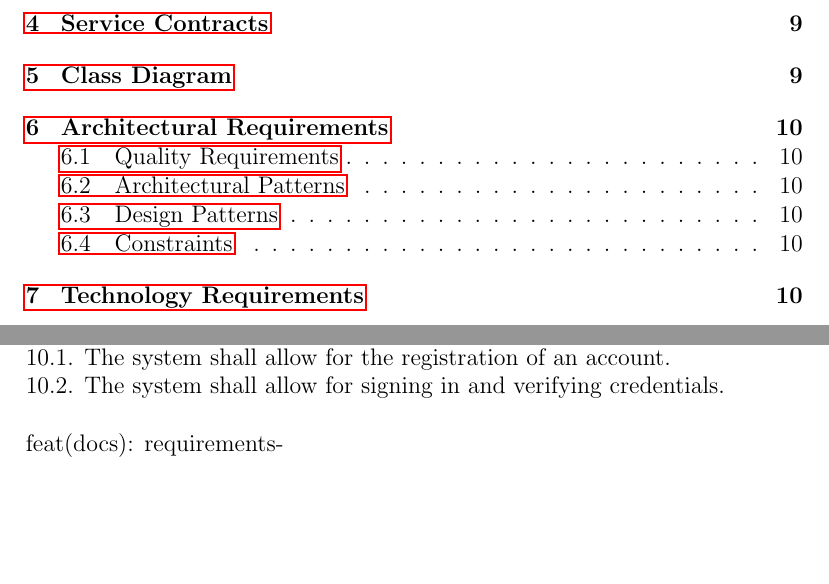
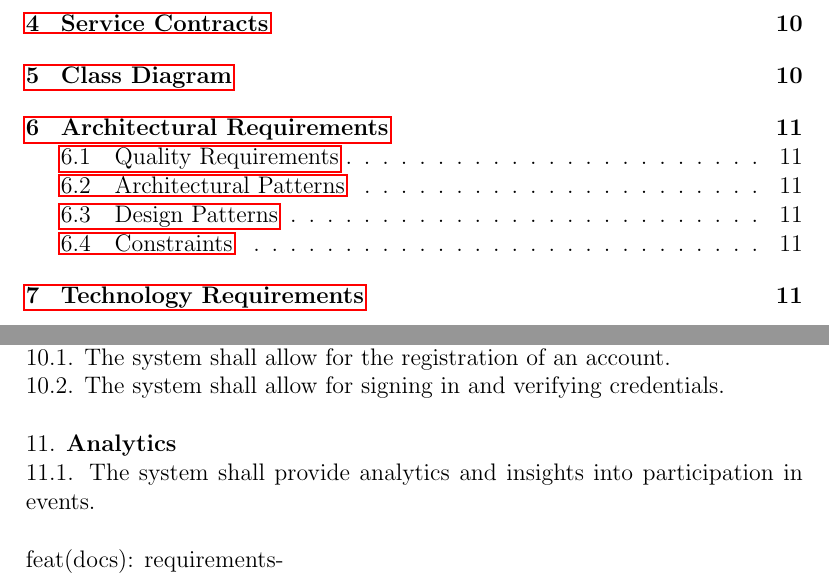
Before and after one commit to COS301-SE-2024/Events-System, a LaTeX document (documentation/docs.tex): two parts of pages 1 and 9 of 10 before the commit and two parts of pages 1 and 9 of 11 after it, joined at a grey line, cut so that both start at the same text, the shorter picture padded with empty space. Compiled offline with pdfLaTeX.

Commit message:
feat(docs): requirements-analytics

```diff
--- a/documentation/docs.tex
+++ b/documentation/docs.tex
@@ -271,6 +271,8 @@ They also need the option to provide feedback on events they attend.
 10. \textbf{User Management}\\
     10.1. The system shall allow for the registration of an account.\\
     10.2. The system shall allow for signing in and verifying credentials.\\\\
+11. \textbf{Analytics}\\
+    11.1. The system shall provide analytics and insights into participation in events.\\\\
     feat(docs): requirements-
 \section{Service Contracts}
 \label{sec:service-contracts}
```
